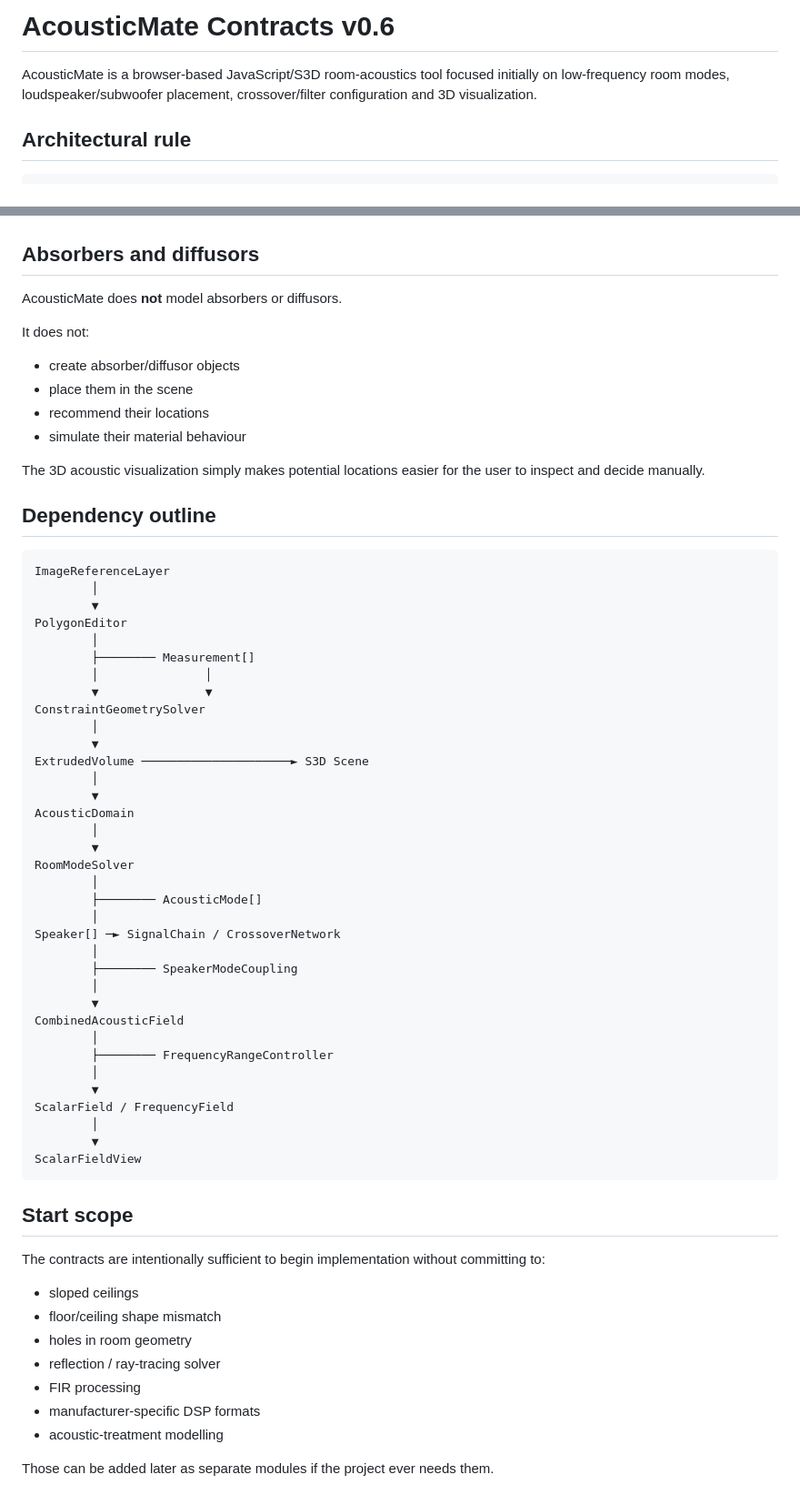
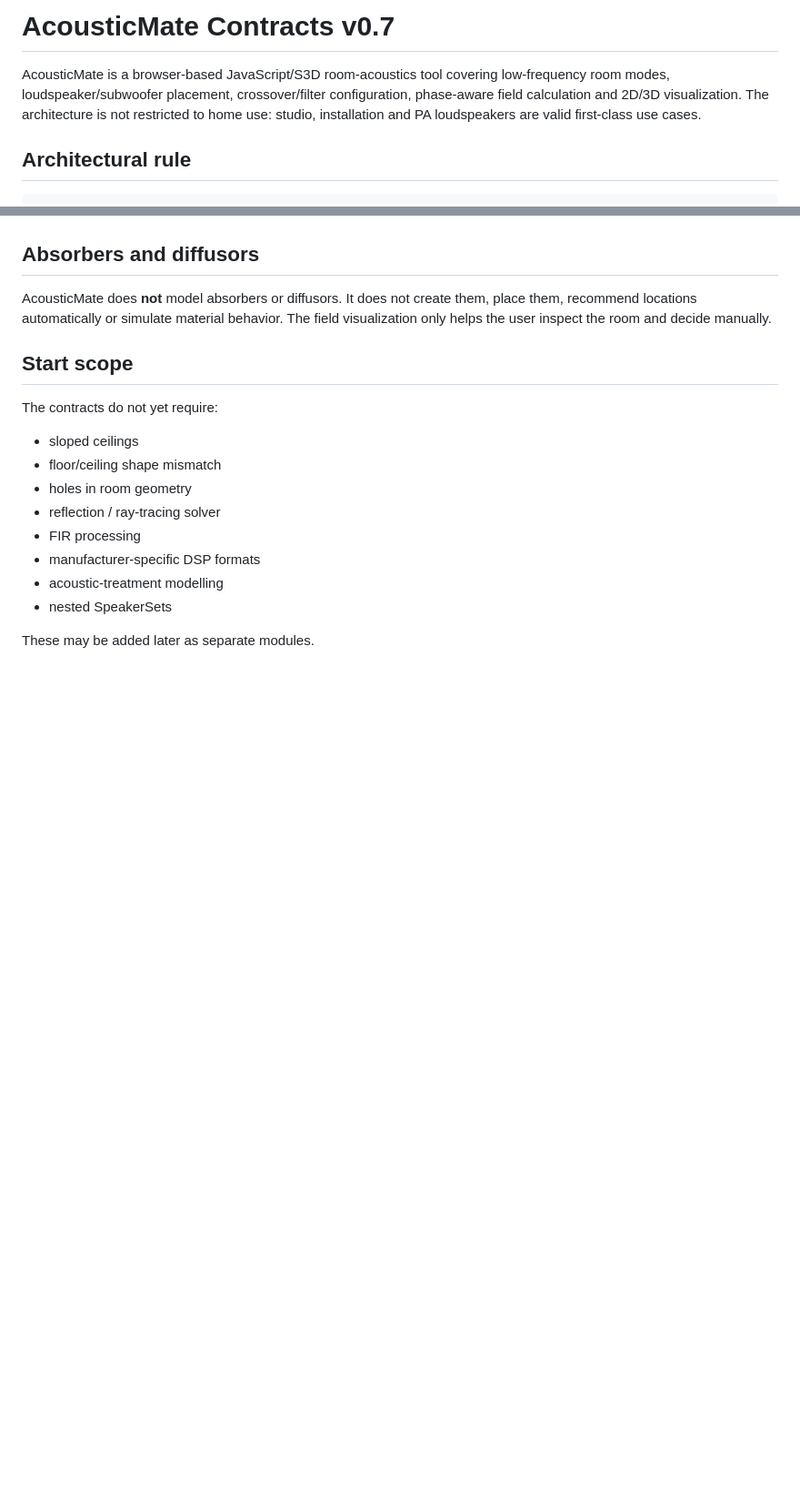
Before and after one commit to Th3Hypn0tist/AcousticMate, a Markdown page: Contracts/README.md, 2 parts joined by grey strips. Shown at 91% size. Rendered like a GitHub page; blank space fills up the shorter version.

````diff
--- a/Contracts/README.md
+++ b/Contracts/README.md
@@ -1,6 +1,6 @@
-# AcousticMate Contracts v0.6
+# AcousticMate Contracts v0.7
 
-AcousticMate is a browser-based JavaScript/S3D room-acoustics tool focused initially on low-frequency room modes, loudspeaker/subwoofer placement, crossover/filter configuration and 3D visualization.
+AcousticMate is a browser-based JavaScript/S3D room-acoustics tool covering low-frequency room modes, loudspeaker/subwoofer placement, crossover/filter configuration, phase-aware field calculation and 2D/3D visualization. The architecture is not restricted to home use: studio, installation and PA loudspeakers are valid first-class use cases.
 
 ## Architectural rule
 
@@ -110,59 +159,11 @@ The purpose of the visualization is to make the spatial acoustic field directly
 
 ## Absorbers and diffusors
 
-AcousticMate does **not** model absorbers or diffusors.
-
-It does not:
-- create absorber/diffusor objects
-- place them in the scene
-- recommend their locations
-- simulate their material behaviour
-
-The 3D acoustic visualization simply makes potential locations easier for the user to inspect and decide manually.
-
-## Dependency outline
-
-```text
-ImageReferenceLayer
-        │
-        ▼
-PolygonEditor
-        │
-        ├──────── Measurement[]
-        │               │
-        ▼               ▼
-ConstraintGeometrySolver
-        │
-        ▼
-ExtrudedVolume ─────────────────────► S3D Scene
-        │
-        ▼
-AcousticDomain
-        │
-        ▼
-RoomModeSolver
-        │
-        ├──────── AcousticMode[]
-        │
-Speaker[] ─► SignalChain / CrossoverNetwork
-        │
-        ├──────── SpeakerModeCoupling
-        │
-        ▼
-CombinedAcousticField
-        │
-        ├──────── FrequencyRangeController
-        │
-        ▼
-ScalarField / FrequencyField
-        │
-        ▼
-ScalarFieldView
-```
+AcousticMate does **not** model absorbers or diffusors. It does not create them, place them, recommend locations automatically or simulate material behavior. The field visualization only helps the user inspect the room and decide manually.
 
 ## Start scope
 
-The contracts are intentionally sufficient to begin implementation without committing to:
+The contracts do not yet require:
 - sloped ceilings
 - floor/ceiling shape mismatch
 - holes in room geometry
@@ -170,5 +171,6 @@ The contracts are intentionally sufficient to begin implementation without commi
 - FIR processing
 - manufacturer-specific DSP formats
 - acoustic-treatment modelling
+- nested SpeakerSets
 
-Those can be added later as separate modules if the project ever needs them.
+These may be added later as separate modules.
````
Also changed, not shown: other parts of Contracts/README.md (+71 -22 lines).
